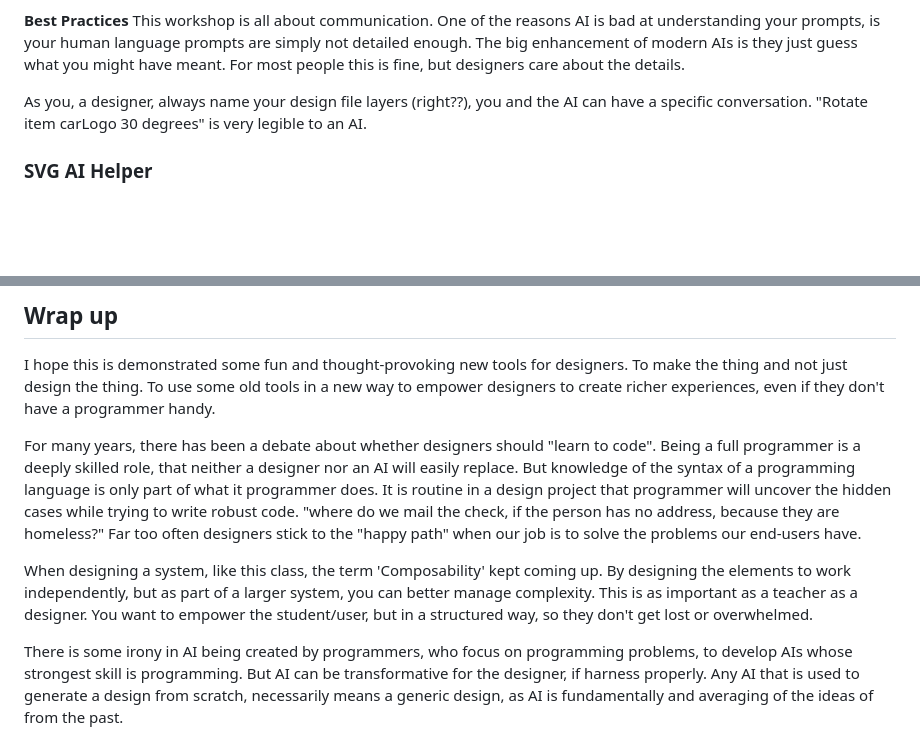
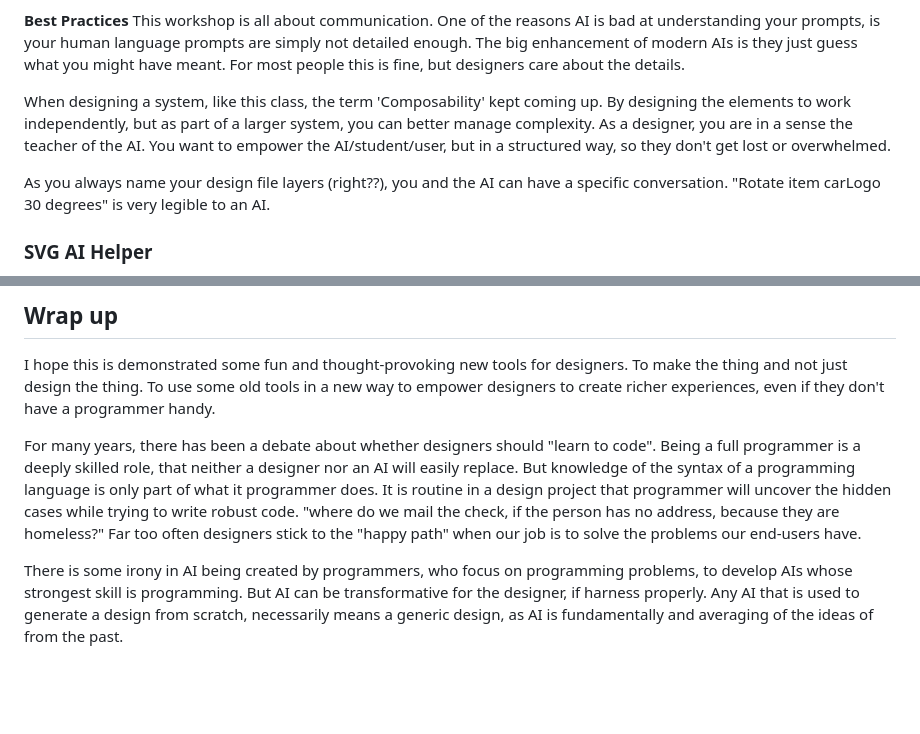
Before and after one commit to steveturbek/Designing-Interactive-SVGs-with-AI, a Markdown page: README.md, 2 parts joined by grey strips. Drawn GitHub-style; blank space fills up the shorter version.

Commit message:
composability moved

```diff
--- a/README.md
+++ b/README.md
@@ -270,7 +270,9 @@ You will need:
 **Best Practices**
 This workshop is all about communication. One of the reasons AI is bad at understanding your prompts, is your human language prompts are simply not detailed enough. The big enhancement of modern AIs is they just guess what you might have meant. For most people this is fine, but designers care about the details.
 
-As you, a designer, always name your design file layers (right??), you and the AI can have a specific conversation. "Rotate item carLogo 30 degrees" is very legible to an AI.
+When designing a system, like this class, the term 'Composability' kept coming up. By designing the elements to work independently, but as part of a larger system, you can better manage complexity. As a designer, you are in a sense the teacher of the AI. You want to empower the AI/student/user, but in a structured way, so they don't get lost or overwhelmed.
+
+As you always name your design file layers (right??), you and the AI can have a specific conversation. "Rotate item carLogo 30 degrees" is very legible to an AI.
 
 ### SVG AI Helper
 
@@ -352,8 +354,6 @@ Claude got it right on the first try, but ChatGPT took a second try. Here is an
 I hope this is demonstrated some fun and thought-provoking new tools for designers. To make the thing and not just design the thing. To use some old tools in a new way to empower designers to create richer experiences, even if they don't have a programmer handy.
 
 For many years, there has been a debate about whether designers should "learn to code". Being a full programmer is a deeply skilled role, that neither a designer nor an AI will easily replace. But knowledge of the syntax of a programming language is only part of what it programmer does. It is routine in a design project that programmer will uncover the hidden cases while trying to write robust code. "where do we mail the check, if the person has no address, because they are homeless?" Far too often designers stick to the "happy path" when our job is to solve the problems our end-users have.
-
-When designing a system, like this class, the term 'Composability' kept coming up. By designing the elements to work independently, but as part of a larger system, you can better manage complexity. This is as important as a teacher as a designer. You want to empower the student/user, but in a structured way, so they don't get lost or overwhelmed.
 
 There is some irony in AI being created by programmers, who focus on programming problems, to develop AIs whose strongest skill is programming. But AI can be transformative for the designer, if harness properly. Any AI that is used to generate a design from scratch, necessarily means a generic design, as AI is fundamentally and averaging of the ideas of from the past.
 
```
